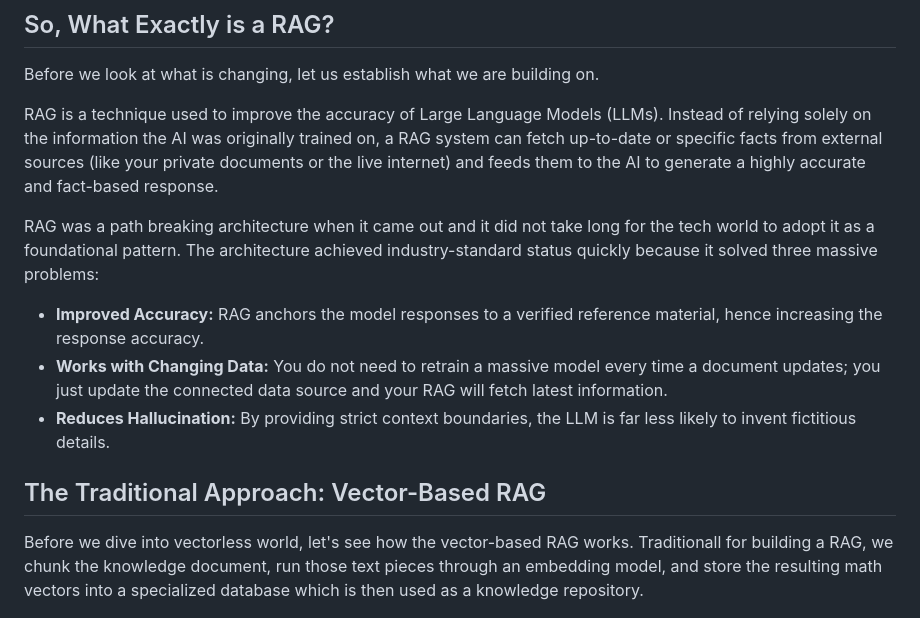
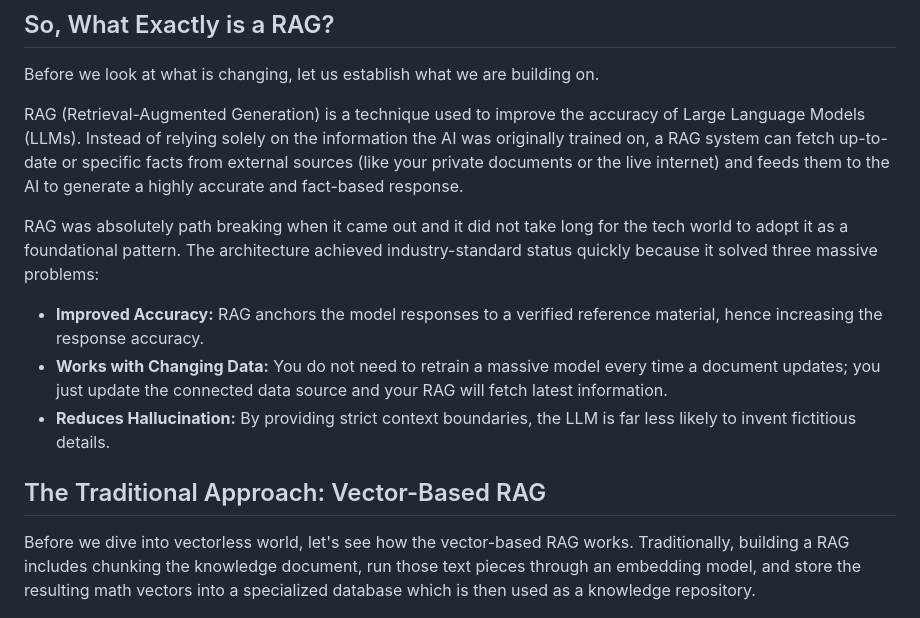
Before and after one commit to shakeelansari63/ShakeelAnsari.Me, a Markdown page: blogs/era-of-vectorless-rag.md, the part around the change. Rendered like a GitHub page.

```diff
--- a/blogs/era-of-vectorless-rag.md
+++ b/blogs/era-of-vectorless-rag.md
@@ -16,9 +16,9 @@ If you have built any application using Large Language Models (LLMs) over the pa
 
 Before we look at what is changing, let us establish what we are building on.
 
-RAG is a technique used to improve the accuracy of Large Language Models (LLMs). Instead of relying solely on the information the AI was originally trained on, a RAG system can fetch up-to-date or specific facts from external sources (like your private documents or the live internet) and feeds them to the AI to generate a highly accurate and fact-based response.
+RAG (Retrieval-Augmented Generation) is a technique used to improve the accuracy of Large Language Models (LLMs). Instead of relying solely on the information the AI was originally trained on, a RAG system can fetch up-to-date or specific facts from external sources (like your private documents or the live internet) and feeds them to the AI to generate a highly accurate and fact-based response.
 
-RAG was a path breaking architecture when it came out and it did not take long for the tech world to adopt it as a foundational pattern. The architecture achieved industry-standard status quickly because it solved three massive problems:
+RAG was absolutely path breaking when it came out and it did not take long for the tech world to adopt it as a foundational pattern. The architecture achieved industry-standard status quickly because it solved three massive problems:
 
 * **Improved Accuracy:** RAG anchors the model responses to a verified reference material, hence increasing the response accuracy.
 * **Works with Changing Data:** You do not need to retrain a massive model every time a document updates; you just update the connected data source and your RAG will fetch latest information.
@@ -26,7 +26,7 @@ RAG was a path breaking architecture when it came out and it did not take long f
 
 ## The Traditional Approach: Vector-Based RAG
 
-Before we dive into vectorless world, let's see how the vector-based RAG works. Traditionall for building a RAG, we chunk the knowledge document, run those text pieces through an embedding model, and store the resulting math vectors into a specialized database which is then used as a knowledge repository.
+Before we dive into vectorless world, let's see how the vector-based RAG works. Traditionally, building a RAG includes chunking the knowledge document, run those text pieces through an embedding model, and store the resulting math vectors into a specialized database which is then used as a knowledge repository.
 
 ![How Vector Based RAG Works](images/4-2-vector-based-rag-works.png)
 
```
